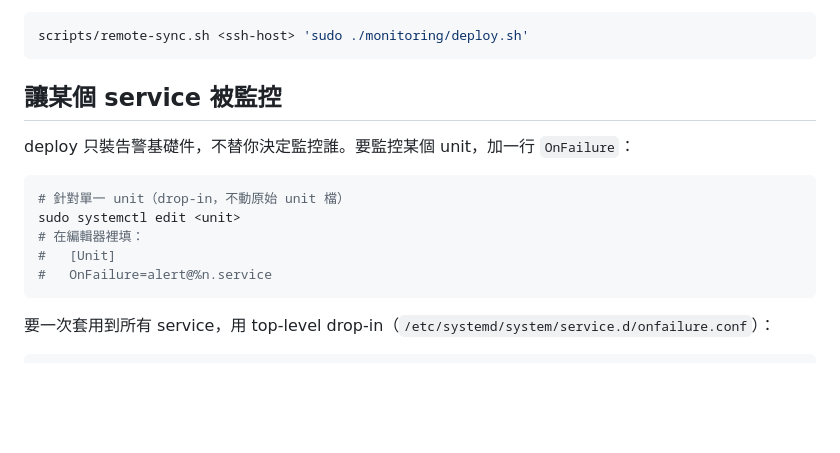
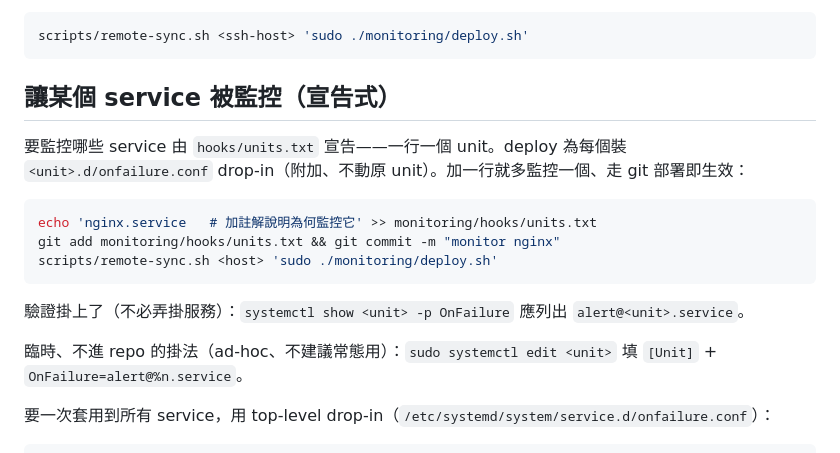
Before and after one commit to tarrragon/dotfiles, a Markdown page: monitoring/README.md, the part around the change. Rendered like a GitHub page; blank space fills up the shorter version.

Commit message:
docs(monitoring): README 改宣告式 hooks/units.txt 監控說明

````diff
--- a/monitoring/README.md
+++ b/monitoring/README.md
@@ -26,17 +26,20 @@ echo 'your-private-topic' | sudo tee /etc/svc-alert-topic   # 填真正的 topic
 scripts/remote-sync.sh <ssh-host> 'sudo ./monitoring/deploy.sh'
 ```
 
-## 讓某個 service 被監控
+## 讓某個 service 被監控（宣告式）
 
-deploy 只裝告警基礎件，不替你決定監控誰。要監控某個 unit，加一行 `OnFailure`：
+要監控哪些 service 由 `hooks/units.txt` 宣告——一行一個 unit。deploy 為每個裝
+`<unit>.d/onfailure.conf` drop-in（附加、不動原 unit）。加一行就多監控一個、走 git 部署即生效：
 
 ```bash
-# 針對單一 unit（drop-in，不動原始 unit 檔）
-sudo systemctl edit <unit>
-# 在編輯器裡填：
-#   [Unit]
-#   OnFailure=alert@%n.service
+echo 'nginx.service   # 加註解說明為何監控它' >> monitoring/hooks/units.txt
+git add monitoring/hooks/units.txt && git commit -m "monitor nginx"
+scripts/remote-sync.sh <host> 'sudo ./monitoring/deploy.sh'
 ```
+
+驗證掛上了（不必弄掛服務）：`systemctl show <unit> -p OnFailure` 應列出 `alert@<unit>.service`。
+
+臨時、不進 repo 的掛法（ad-hoc、不建議常態用）：`sudo systemctl edit <unit>` 填 `[Unit]` + `OnFailure=alert@%n.service`。
 
 要一次套用到所有 service，用 top-level drop-in（`/etc/systemd/system/service.d/onfailure.conf`）：
 
````
